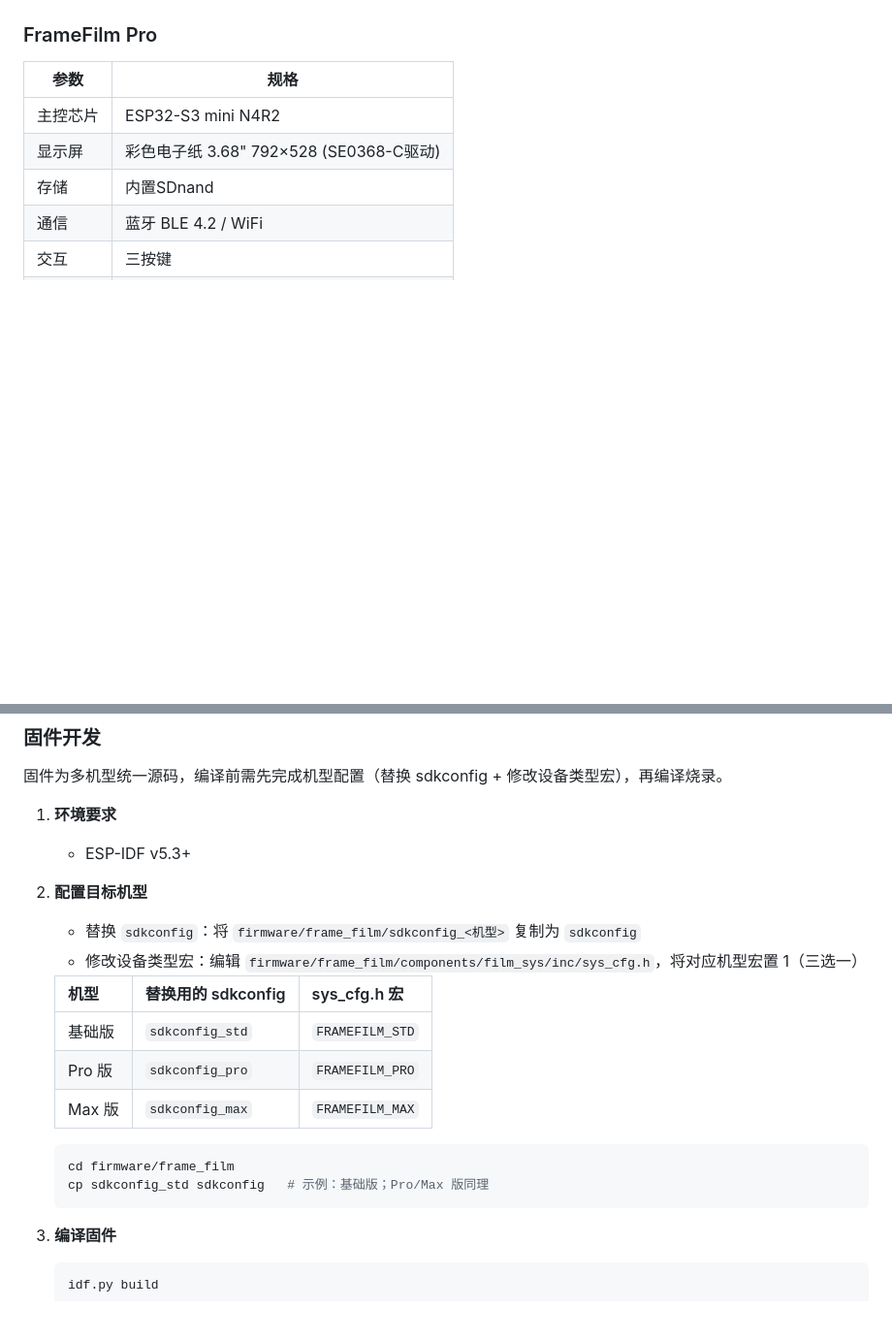
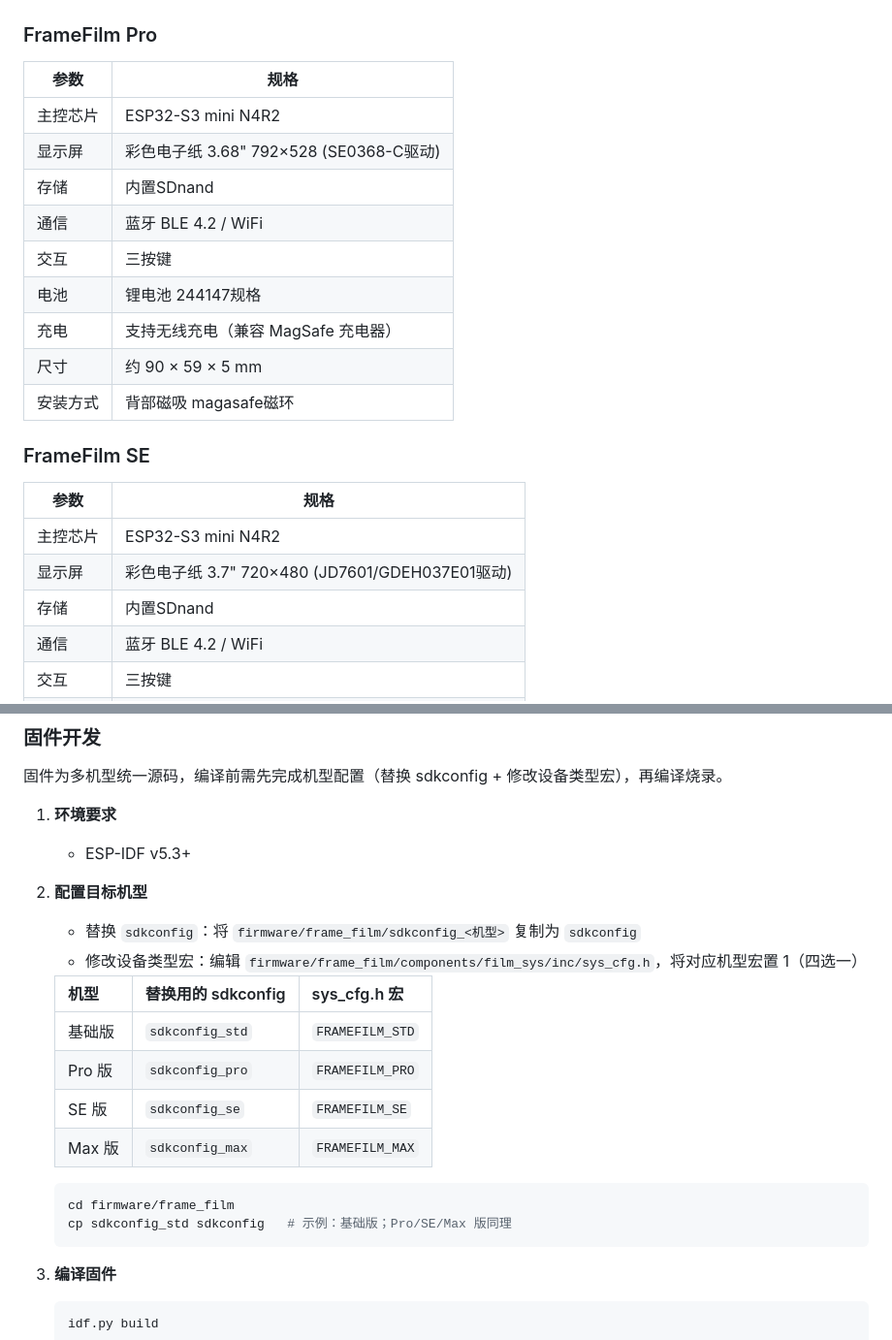
Before and after one commit to kirmisaki/FrameFilm, a Markdown page: README.md, 2 parts joined by grey strips. Shown at 97% size. Drawn GitHub-style; blank space fills up the shorter version.

Commit message:
docs: 补充FrameFilm SE的参数文档
补充了FrameFilm SE的参数文档，更新了设备选型的说明，将可选机型从三选一改为四选一，并新增SE版的配置项示例

````diff
--- a/README.md
+++ b/README.md
@@ -58,6 +58,20 @@
 |------|------|
 | 主控芯片 | ESP32-S3 mini N4R2 |
 | 显示屏 | 彩色电子纸 3.68" 792×528 (SE0368-C驱动) |
+| 存储 | 内置SDnand |
+| 通信 | 蓝牙 BLE 4.2 / WiFi |
+| 交互 | 三按键 |
+| 电池 | 锂电池 244147规格 |
+| 充电 | 支持无线充电（兼容 MagSafe 充电器） |
+| 尺寸 | 约 90 × 59 × 5 mm |
+| 安装方式 | 背部磁吸 magasafe磁环 |
+
+### FrameFilm SE
+
+| 参数 | 规格 |
+|------|------|
+| 主控芯片 | ESP32-S3 mini N4R2 |
+| 显示屏 | 彩色电子纸 3.7" 720×480 (JD7601/GDEH037E01驱动) |
 | 存储 | 内置SDnand |
 | 通信 | 蓝牙 BLE 4.2 / WiFi |
 | 交互 | 三按键 |
@@ -130,17 +144,18 @@ FrameFilm/
 
 2. **配置目标机型**
    - 替换 `sdkconfig`：将 `firmware/frame_film/sdkconfig_<机型>` 复制为 `sdkconfig`
-   - 修改设备类型宏：编辑 `firmware/frame_film/components/film_sys/inc/sys_cfg.h`，将对应机型宏置 1（三选一）
+   - 修改设备类型宏：编辑 `firmware/frame_film/components/film_sys/inc/sys_cfg.h`，将对应机型宏置 1（四选一）
 
    | 机型 | 替换用的 sdkconfig | sys_cfg.h 宏 |
    |------|--------------------|--------------|
    | 基础版 | `sdkconfig_std` | `FRAMEFILM_STD` |
    | Pro 版 | `sdkconfig_pro` | `FRAMEFILM_PRO` |
+   | SE 版 | `sdkconfig_se` | `FRAMEFILM_SE` |
    | Max 版 | `sdkconfig_max` | `FRAMEFILM_MAX` |
 
    ```bash
    cd firmware/frame_film
-   cp sdkconfig_std sdkconfig   # 示例：基础版；Pro/Max 版同理
+   cp sdkconfig_std sdkconfig   # 示例：基础版；Pro/SE/Max 版同理
    ```
 
 3. **编译固件**
````
